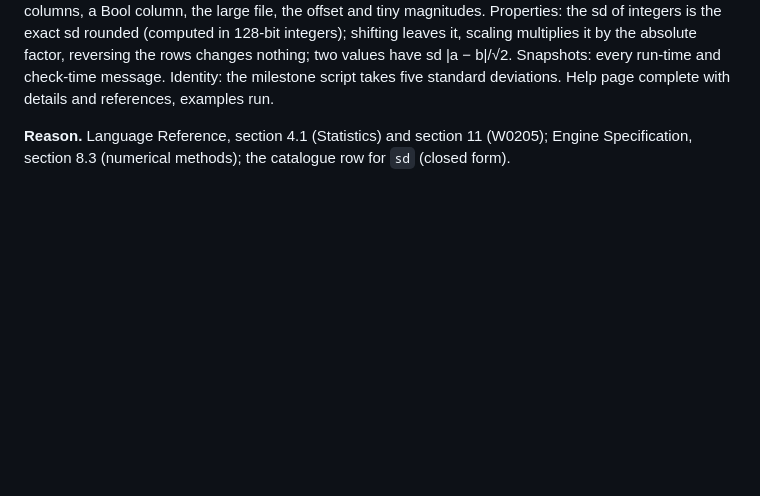
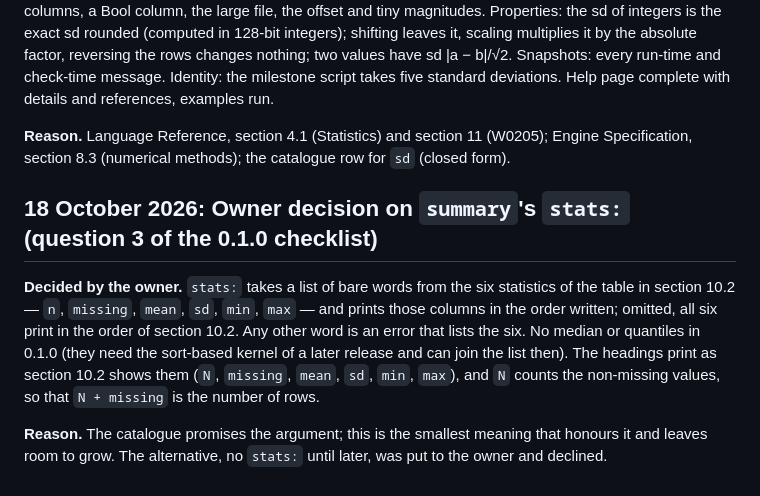
Before and after one commit to zoostat/zeff, a Markdown page: docs/decisions.md, the part around the change. Rendered like a GitHub page; blank space fills up the shorter version.

Commit message:
Record the owner's decision on summary's stats argument

```diff
--- a/docs/decisions.md
+++ b/docs/decisions.md
@@ -361,3 +361,9 @@ A frame prints its header, a blank line, and its first ten rows as the same grid
 **Definition of done (testing handbook, section 4).** Reference: every numeric column of every dataset against Python's `statistics.stdev` (24 columns; closed form at six significant digits). Edge cases: one value, two values with one missing, all missing, no rows, a constant at three magnitudes, the four infinity columns, a Bool column, the large file, the offset and tiny magnitudes. Properties: the sd of integers is the exact sd rounded (computed in 128-bit integers); shifting leaves it, scaling multiplies it by the absolute factor, reversing the rows changes nothing; two values have sd |a − b|/√2. Snapshots: every run-time and check-time message. Identity: the milestone script takes five standard deviations. Help page complete with details and references, examples run.
 
 **Reason.** Language Reference, section 4.1 (Statistics) and section 11 (W0205); Engine Specification, section 8.3 (numerical methods); the catalogue row for `sd` (closed form).
+
+## 18 October 2026: Owner decision on `summary`'s `stats:` (question 3 of the 0.1.0 checklist)
+
+**Decided by the owner.** `stats:` takes a list of bare words from the six statistics of the table in section 10.2 — `n`, `missing`, `mean`, `sd`, `min`, `max` — and prints those columns in the order written; omitted, all six print in the order of section 10.2. Any other word is an error that lists the six. No median or quantiles in 0.1.0 (they need the sort-based kernel of a later release and can join the list then). The headings print as section 10.2 shows them (`N`, `missing`, `mean`, `sd`, `min`, `max`), and `N` counts the non-missing values, so that `N + missing` is the number of rows.
+
+**Reason.** The catalogue promises the argument; this is the smallest meaning that honours it and leaves room to grow. The alternative, no `stats:` until later, was put to the owner and declined.
```
Also changed, not shown: docs/releases/0.1.0.md (+1 -1 lines).
